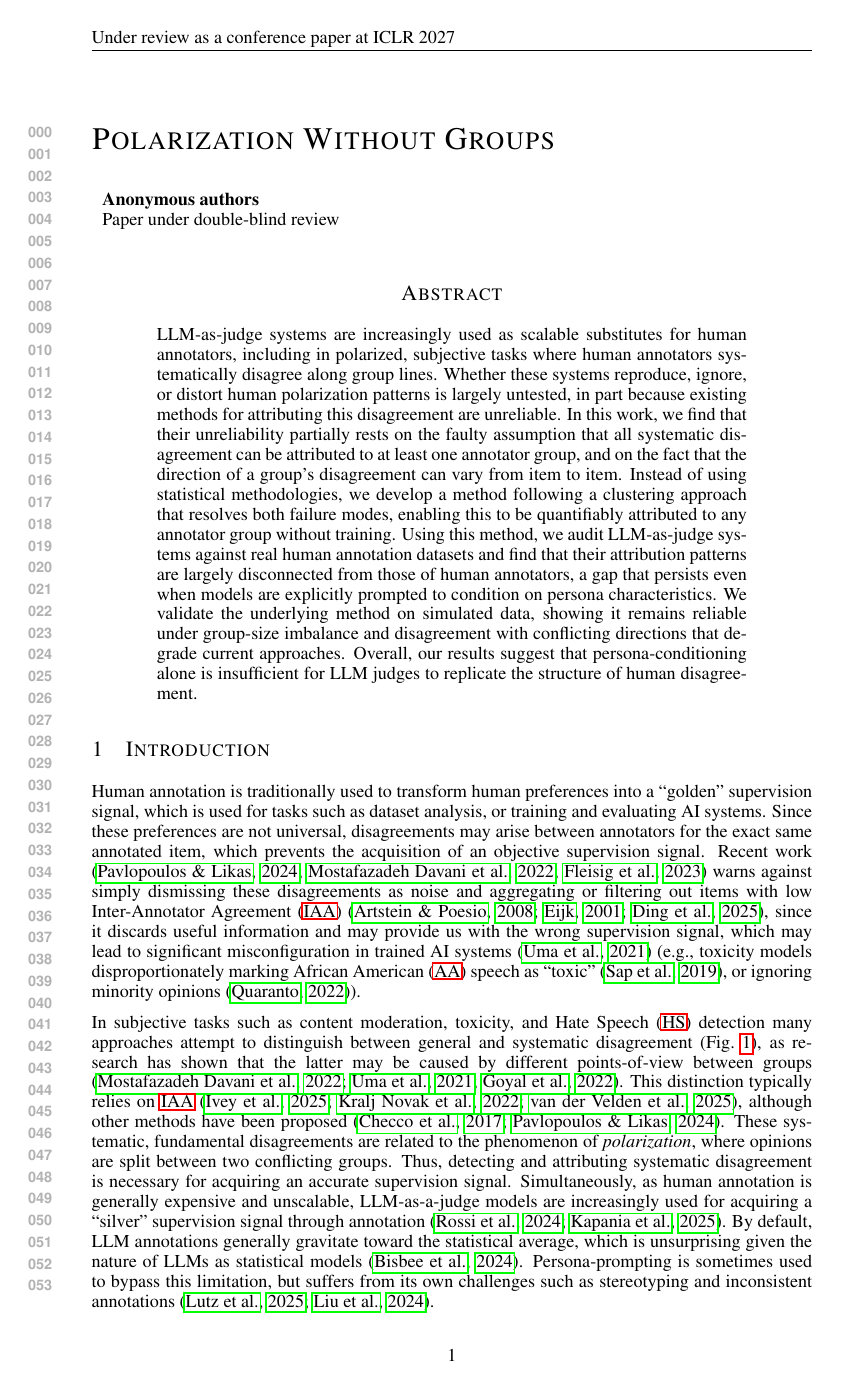
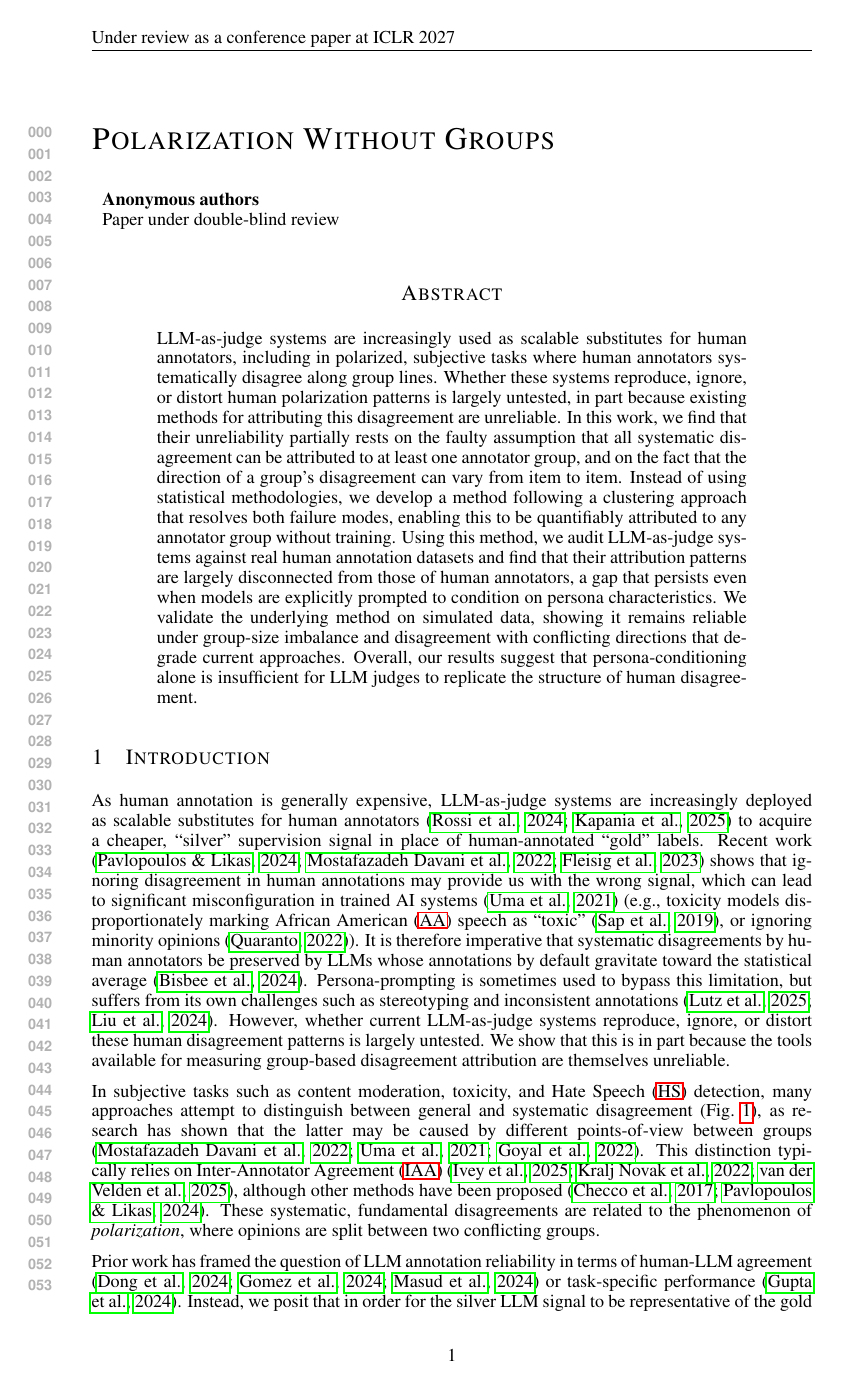
Before and after one commit to dimits-ts/aposteriori-unimodality, a LaTeX paper (manuscript/apunim_manuscript.tex): page 1 of 39. Compiled offline with pdfLaTeX.

Commit message:
improve intro

```diff
--- a/manuscript/apunim_manuscript.tex
+++ b/manuscript/apunim_manuscript.tex
@@ -73,9 +73,11 @@
 \section{Introduction}
 \label{sec:intro}
 
-Human annotation is traditionally used to transform human preferences into a ``golden'' supervision signal, which is used for tasks such as dataset analysis, or training and evaluating AI systems. Since these preferences are not universal, disagreements may arise between annotators for the exact same annotated item, which prevents the acquisition of an objective supervision signal. Recent work \citep{pavlopoulos-likas-2024, davani-etal-2022-dealing, fleisig-etal-2023-majority} warns against simply dismissing these disagreements as noise and aggregating or filtering out items with low \ac{iaa} \citep{arstein2008, vandereijk2001, ding2025casualtalk}, since it discards useful information and may provide us with the wrong supervision signal, which may lead to significant misconfiguration in trained AI systems \citep{uma2021} (e.g., toxicity models disproportionately marking \ac{aa} speech as ``toxic''~\citep{sap-etal-2019-risk}, or ignoring minority opinions \citep{quaranto2022dog}).
+As human annotation is generally expensive,  LLM-as-judge systems are increasingly deployed as scalable substitutes for human annotators \citep{rossi_2024, kapania-etal-2025-examining} to acquire a cheaper, ``silver'' supervision signal in place of human-annotated ``gold'' labels. Recent work \citep{pavlopoulos-likas-2024, davani-etal-2022-dealing, fleisig-etal-2023-majority}  shows that ignoring disagreement in human annotations may provide us with the wrong signal, which can lead to significant misconfiguration in trained AI systems \citep{uma2021} (e.g., toxicity models disproportionately marking \ac{aa} speech as ``toxic''~\citep{sap-etal-2019-risk}, or ignoring minority opinions \citep{quaranto2022dog}). It is therefore imperative that systematic disagreements by human annotators be preserved by LLMs whose annotations by default gravitate toward the statistical average \citep{bisbee_2023}. Persona-prompting is sometimes used to bypass this limitation, but suffers from its own challenges such as stereotyping and inconsistent annotations \citep{lutz-etal-2025-prompt, liu-etal-2024-evaluating-large}. However, whether current LLM-as-judge systems reproduce, ignore, or distort these human disagreement patterns is largely untested. We show that this is in part because the tools available for measuring group-based disagreement attribution are themselves unreliable.
 
-In subjective tasks such as content moderation, toxicity, and \acf{hs} detection many approaches attempt to distinguish between general and systematic disagreement (Fig.~\ref{fig:disagreement-vs-polarization}), as research has shown that the latter may be caused by different points-of-view between groups \citep{davani-etal-2022-dealing, uma2021, goyal2022your}. This distinction typically relies on \ac{iaa} \citep{ivey-etal-2025-nutmeg, petra_2022_handling, van_der_Velden}, although other methods have been proposed \citep{checco_2017, pavlopoulos-likas-2024}. These systematic, fundamental disagreements are related to the phenomenon of \emph{polarization}, where opinions are split between two conflicting groups. Thus, detecting and attributing systematic disagreement is necessary for acquiring an accurate supervision signal. Simultaneously, as human annotation is generally expensive and unscalable, LLM-as-a-judge models are increasingly used for acquiring a ``silver'' supervision signal through annotation \citep{rossi_2024, kapania-etal-2025-examining}.  By default, LLM annotations generally gravitate toward the statistical average, which is unsurprising given the nature of LLMs as statistical models \citep{bisbee_2023}. Persona-prompting is sometimes used to bypass this limitation, but suffers from its own challenges such as stereotyping and inconsistent annotations \citep{lutz-etal-2025-prompt, liu-etal-2024-evaluating-large}.
+In subjective tasks such as content moderation, toxicity, and \acf{hs} detection, many approaches attempt to distinguish between general and systematic disagreement (Fig.~\ref{fig:disagreement-vs-polarization}), as research has shown that the latter may be caused by different points-of-view between groups \citep{davani-etal-2022-dealing, uma2021, goyal2022your}. This distinction typically relies on \ac{iaa} \citep{ivey-etal-2025-nutmeg, petra_2022_handling, van_der_Velden}, although other methods have been proposed \citep{checco_2017, pavlopoulos-likas-2024}. These systematic, fundamental disagreements are related to the phenomenon of \emph{polarization}, where opinions are split between two conflicting groups.
+
+Prior work has framed the question of LLM annotation reliability in terms of human-LLM agreement \citep{dong-etal-2024-llm, gomez-etal-2024-algorithmic, masud-etal-2024-hate} or task-specific performance \citep{gupta2024bias}. Instead, we posit that in order for the silver LLM signal to be representative of the gold human signal, the fundamental, systematic disagreements in the annotations should be similar. Thus, we ask the following \textbf{Main Research Question (MRQ): To what extent are the disagreements in LLM annotation consistent with those of human annotators?} We attempt to answer this question irrespective of whether this disagreement corresponds to the annotators' actual group identities; we instead explore it through the following sub-questions:
 
 \begin{figure}[t]
 	\centering
```
Also changed, not shown: cache/polarization_by_instruction_anova.csv (+2 -2 lines), graphs/llm_apunim_grid_default.png, graphs/llm_apunim_grid_direct.png, graphs/llm_apunim_grid_persona.png, graphs/llm_apunim_grid_single.png, graphs/llm_apunim_grid_stereotype.png, graphs/metric_comparison.png, manuscript/apunim_manuscript.tex (2 more changed lines), 1 other file.
